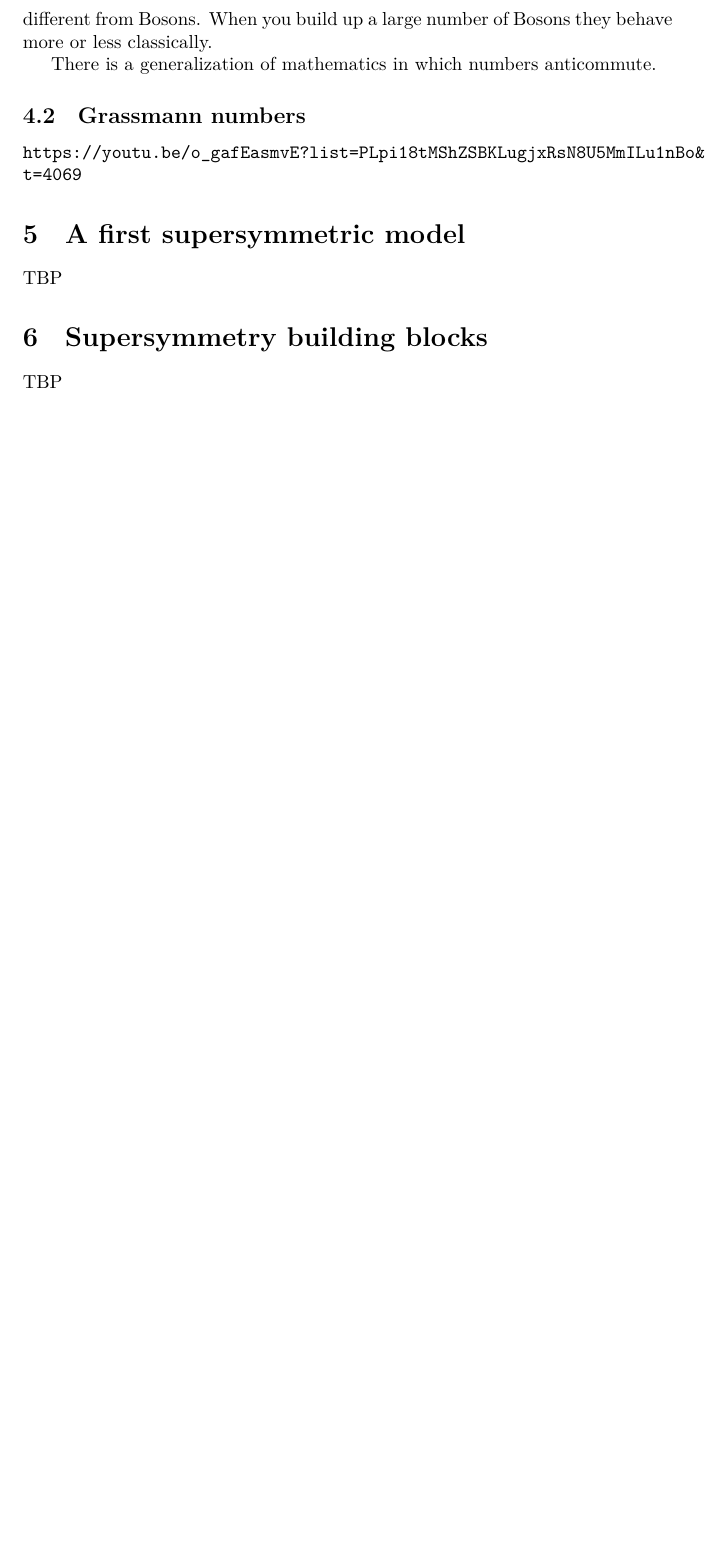
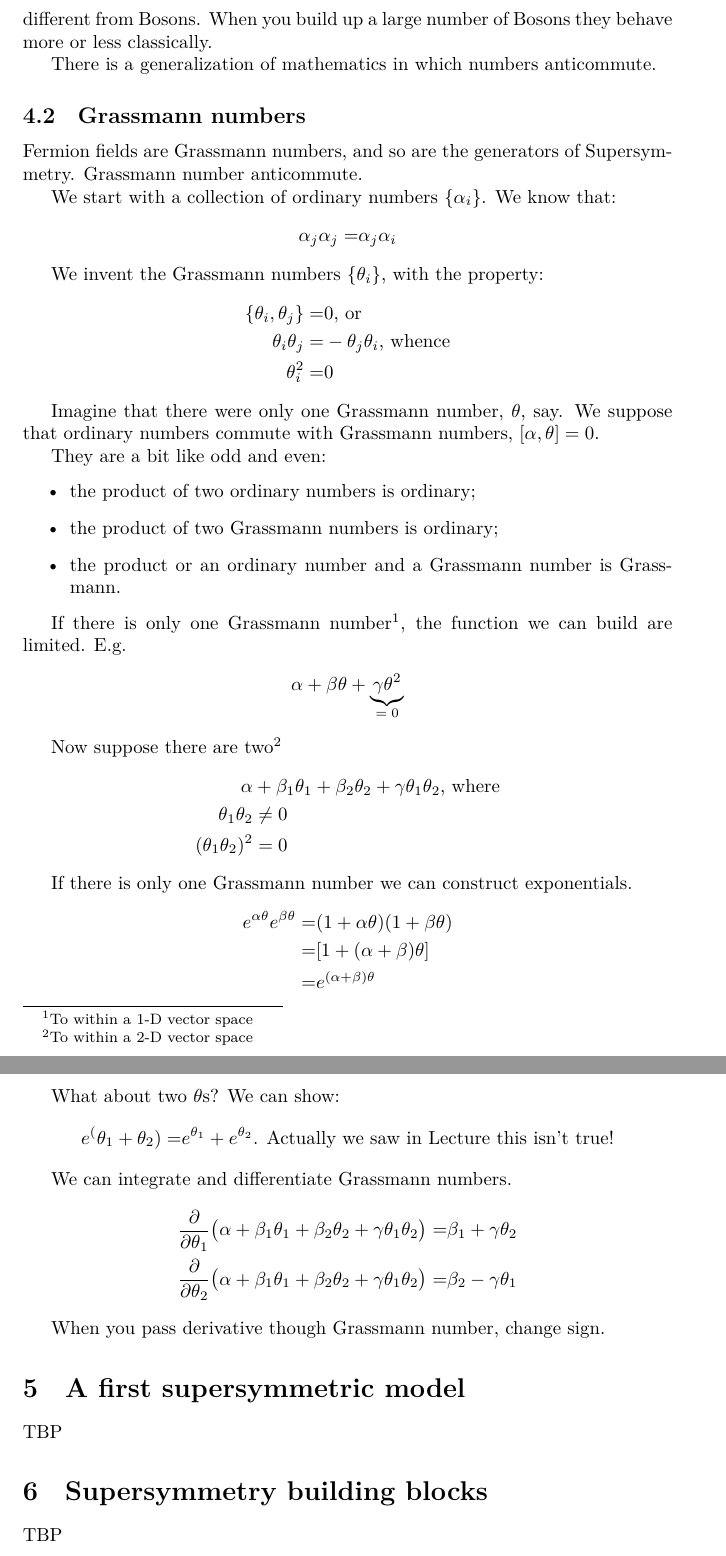
Before and after one commit to weka511/complexity, a LaTeX paper (tm/particles3.tex): part of page 31 of 32 before the commit and two parts of pages 31 and 32 of 33 after it, the two joined at a grey line, cut so that both start at the same text, the shorter picture padded with empty space. Compiled offline with XeLaTeX.

Commit message:
Issue #6 - Lecture 4 complete

```diff
--- a/tm/particles3.tex
+++ b/tm/particles3.tex
@@ -1047,7 +1047,60 @@ There is a generalization of mathematics in which numbers anticommute.
 
 \subsection{Grassmann numbers}
 
-\url{https://youtu.be/o_gafEasmvE?list=PLpi18tMShZSBKLugjxRsN8U5MmILu1nBo&t=4069}
+Fermion fields are Grassmann numbers, and so are the generators of Supersymmetry. Grassmann number anticommute.
+
+We start with a collection of ordinary numbers $\{\alpha_i\}$. We know that:
+\begin{align*}
+	\alpha_j \alpha_j =& \alpha_j \alpha_i
+\end{align*}
+
+We invent the Grassmann numbers $\{ \theta_i\}$, with the property:
+\begin{align*}
+	\{\theta_i,\theta_j\} =& 0 \text{, or}\\
+	\theta_i \theta_j =& - \theta_j \theta_i \text{, whence}\\
+	\theta_i^2 =& 0
+\end{align*}
+
+Imagine that there were only one Grassmann number, $\theta$, say. We suppose that ordinary numbers commute with Grassmann numbers, $[\alpha,\theta]=0$.
+
+They are a bit like odd and even:
+\begin{itemize}
+	\item the product of two ordinary numbers is ordinary;
+	\item the product of two Grassmann numbers is ordinary;
+	\item the product or an ordinary number and a Grassmann number is Grassmann.
+\end{itemize}
+
+If there is only one Grassmann number\footnote{To within a 1-D vector space}, the function we can build are limited. E.g.
+\begin{align*}
+	\alpha& + \beta \theta + \underbrace{\gamma \theta^2}_\text{$=0$}
+\end{align*}
+
+Now suppose there are two\footnote{To within a 2-D vector space}
+\begin{align*}
+	\alpha& + \beta_1 \theta_1 + \beta_2 \theta_2 + \gamma \theta_1 \theta_2 \text{, where}\\
+	\theta_1 \theta_2& \ne 0\\
+	(\theta_1 \theta_2)^2& = 0
+\end{align*}
+
+If there is only one Grassmann number we can construct exponentials.
+\begin{align*}
+	e^{\alpha \theta} 	e^{\beta \theta} =& (1+\alpha \theta)(1+\beta \theta)\\
+	=& [1+(\alpha + \beta) \theta]\\
+	=& e^{(\alpha + \beta) \theta}
+\end{align*}
+
+What about two $\theta$s? We can show:
+\begin{align*}
+	e^(\theta_1 + \theta_2) =& e^{\theta_1} + e^{\theta_2} \text{. Actually we saw in Lecture this isn't true!}
+\end{align*}
+
+We can integrate and differentiate Grassmann numbers.
+\begin{align*}
+	\frac{\partial}{\partial \theta_1} \big(\alpha + \beta_1 \theta_1 + \beta_2 \theta_2 + \gamma \theta_1 \theta_2 \big) =& \beta_1 + \gamma \theta_2\\
+	\frac{\partial}{\partial \theta_2} \big(\alpha + \beta_1 \theta_1 + \beta_2 \theta_2 + \gamma \theta_1 \theta_2 \big) =& \beta_2 - \gamma \theta_1
+\end{align*}
+
+When you pass derivative though Grassmann number, change sign.
 
 \section{A first supersymmetric model}
 
```
